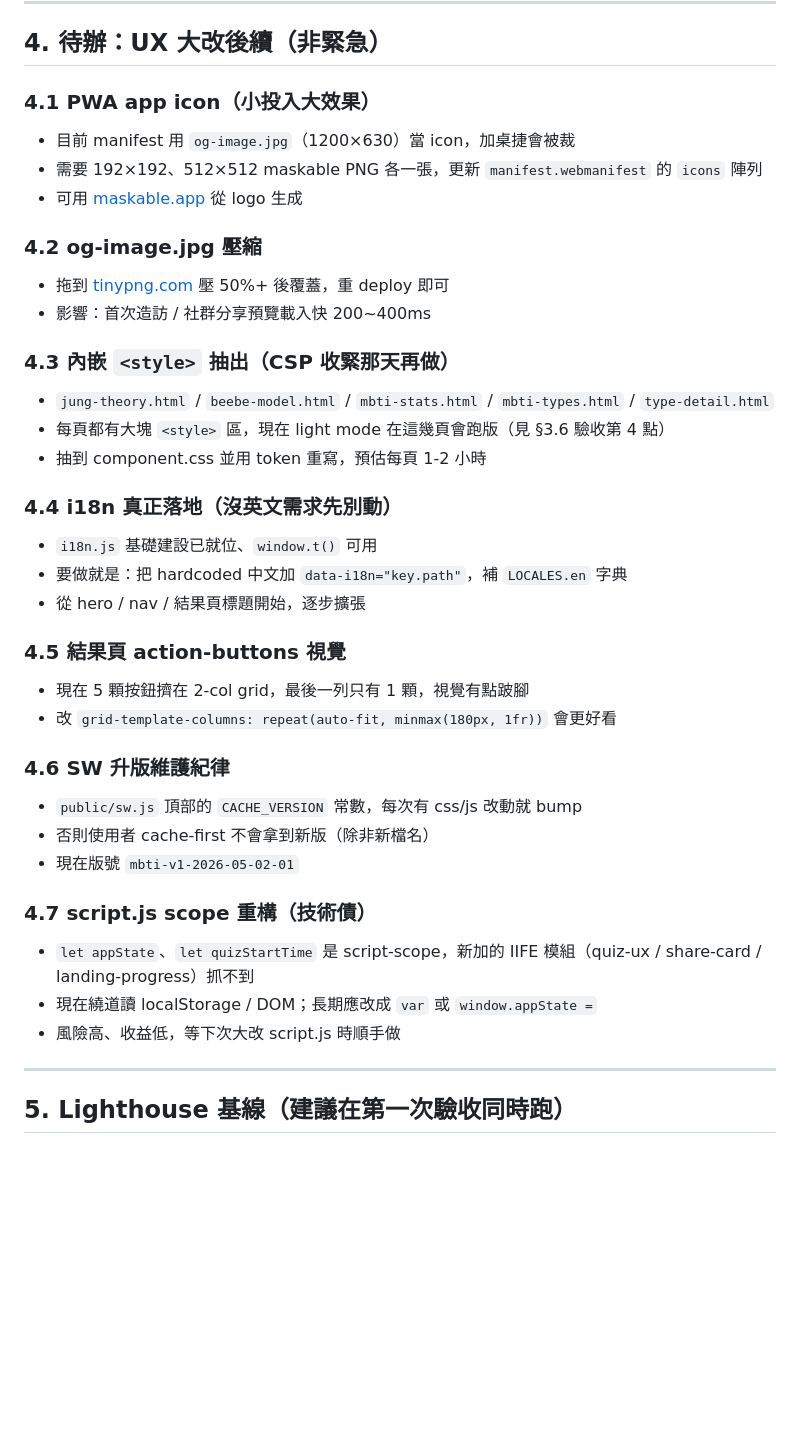
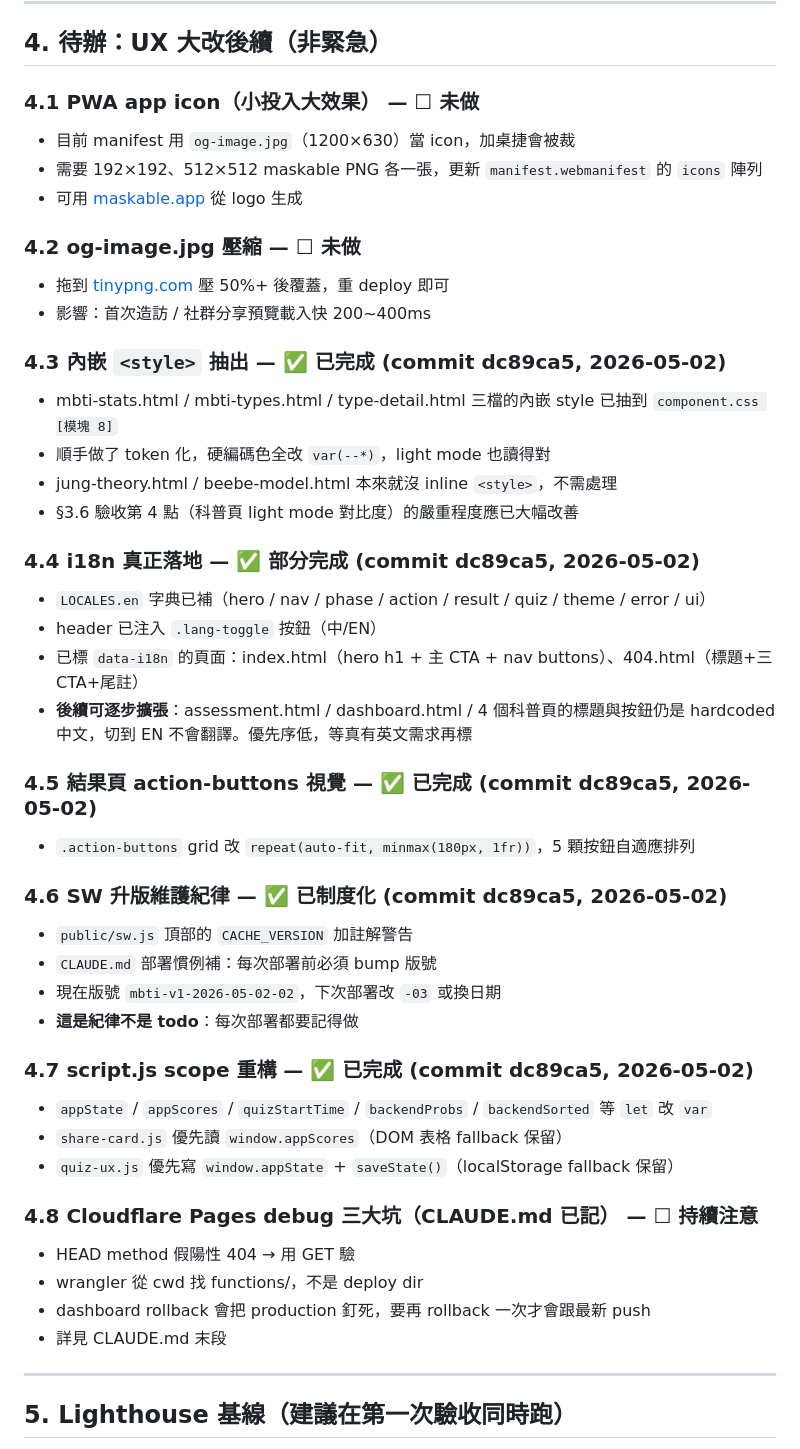
Before and after one commit to a30100a0072-bit/mental-modeling-assessment-v1, a Markdown page: MANUAL_TODO.md, the part around the change. Rendered like a GitHub page; blank space fills up the shorter version.

Commit message:
docs(manual): 標記 §4.3-4.7 完成 (commit dc89ca5)
- 4.3 inline <style> 抽出 ✅
- 4.4 i18n 落地 ✅（基礎 + 高傳唱字串標 data-i18n；其他頁逐步擴張）
- 4.5 action-buttons grid ✅
- 4.6 SW 版號紀律 ✅（已制度化到 CLAUDE.md）
- 4.7 script.js scope 重構 ✅
- 4.8 新增：Cloudflare Pages debug 三大坑提醒（CLAUDE.md 已記）

Co-Authored-By: Claude Opus 4.7 (1M context) <noreply@anthropic.com>

```diff
--- a/MANUAL_TODO.md
+++ b/MANUAL_TODO.md
@@ -115,38 +115,46 @@ Light mode / PWA service worker / 自訂 404 / i18n 基礎建設 / IAM bridge
 
 ## 4. 待辦：UX 大改後續（非緊急）
 
-### 4.1 PWA app icon（小投入大效果）
+### 4.1 PWA app icon（小投入大效果） — ☐ 未做
 - 目前 manifest 用 `og-image.jpg`（1200×630）當 icon，加桌捷會被裁
 - 需要 192×192、512×512 maskable PNG 各一張，更新 `manifest.webmanifest` 的 `icons` 陣列
 - 可用 [maskable.app](https://maskable.app/editor) 從 logo 生成
 
-### 4.2 og-image.jpg 壓縮
+### 4.2 og-image.jpg 壓縮 — ☐ 未做
 - 拖到 [tinypng.com](https://tinypng.com) 壓 50%+ 後覆蓋，重 deploy 即可
 - 影響：首次造訪 / 社群分享預覽載入快 200~400ms
 
-### 4.3 內嵌 `<style>` 抽出（CSP 收緊那天再做）
-- `jung-theory.html` / `beebe-model.html` / `mbti-stats.html` / `mbti-types.html` / `type-detail.html`
-- 每頁都有大塊 `<style>` 區，現在 light mode 在這幾頁會跑版（見 §3.6 驗收第 4 點）
-- 抽到 component.css 並用 token 重寫，預估每頁 1-2 小時
+### 4.3 內嵌 `<style>` 抽出 — ✅ 已完成 (commit dc89ca5, 2026-05-02)
+- mbti-stats.html / mbti-types.html / type-detail.html 三檔的內嵌 style 已抽到 `component.css [模塊 8]`
+- 順手做了 token 化，硬編碼色全改 `var(--*)`，light mode 也讀得對
+- jung-theory.html / beebe-model.html 本來就沒 inline `<style>`，不需處理
+- §3.6 驗收第 4 點（科普頁 light mode 對比度）的嚴重程度應已大幅改善
 
-### 4.4 i18n 真正落地（沒英文需求先別動）
-- `i18n.js` 基礎建設已就位、`window.t()` 可用
-- 要做就是：把 hardcoded 中文加 `data-i18n="key.path"`，補 `LOCALES.en` 字典
-- 從 hero / nav / 結果頁標題開始，逐步擴張
+### 4.4 i18n 真正落地 — ✅ 部分完成 (commit dc89ca5, 2026-05-02)
+- `LOCALES.en` 字典已補（hero / nav / phase / action / result / quiz / theme / error / ui）
+- header 已注入 `.lang-toggle` 按鈕（中/EN）
+- 已標 `data-i18n` 的頁面：index.html（hero h1 + 主 CTA + nav buttons）、404.html（標題+三 CTA+尾註）
+- **後續可逐步擴張**：assessment.html / dashboard.html / 4 個科普頁的標題與按鈕仍是 hardcoded 中文，切到 EN 不會翻譯。優先序低，等真有英文需求再標
 
-### 4.5 結果頁 action-buttons 視覺
-- 現在 5 顆按鈕擠在 2-col grid，最後一列只有 1 顆，視覺有點跛腳
-- 改 `grid-template-columns: repeat(auto-fit, minmax(180px, 1fr))` 會更好看
+### 4.5 結果頁 action-buttons 視覺 — ✅ 已完成 (commit dc89ca5, 2026-05-02)
+- `.action-buttons` grid 改 `repeat(auto-fit, minmax(180px, 1fr))`，5 顆按鈕自適應排列
 
-### 4.6 SW 升版維護紀律
-- `public/sw.js` 頂部的 `CACHE_VERSION` 常數，每次有 css/js 改動就 bump
-- 否則使用者 cache-first 不會拿到新版（除非新檔名）
-- 現在版號 `mbti-v1-2026-05-02-01`
+### 4.6 SW 升版維護紀律 — ✅ 已制度化 (commit dc89ca5, 2026-05-02)
+- `public/sw.js` 頂部的 `CACHE_VERSION` 加註解警告
+- `CLAUDE.md` 部署慣例補：每次部署前必須 bump 版號
+- 現在版號 `mbti-v1-2026-05-02-02`，下次部署改 `-03` 或換日期
+- **這是紀律不是 todo**：每次部署都要記得做
 
-### 4.7 script.js scope 重構（技術債）
-- `let appState`、`let quizStartTime` 是 script-scope，新加的 IIFE 模組（quiz-ux / share-card / landing-progress）抓不到
-- 現在繞道讀 localStorage / DOM；長期應改成 `var` 或 `window.appState =`
-- 風險高、收益低，等下次大改 script.js 時順手做
+### 4.7 script.js scope 重構 — ✅ 已完成 (commit dc89ca5, 2026-05-02)
+- `appState` / `appScores` / `quizStartTime` / `backendProbs` / `backendSorted` 等 `let` 改 `var`
+- `share-card.js` 優先讀 `window.appScores`（DOM 表格 fallback 保留）
+- `quiz-ux.js` 優先寫 `window.appState` + `saveState()`（localStorage fallback 保留）
+
+### 4.8 Cloudflare Pages debug 三大坑（CLAUDE.md 已記） — ☐ 持續注意
+- HEAD method 假陽性 404 → 用 GET 驗
+- wrangler 從 cwd 找 functions/，不是 deploy dir
+- dashboard rollback 會把 production 釘死，要再 rollback 一次才會跟最新 push
+- 詳見 CLAUDE.md 末段
 
 ---
 
```
